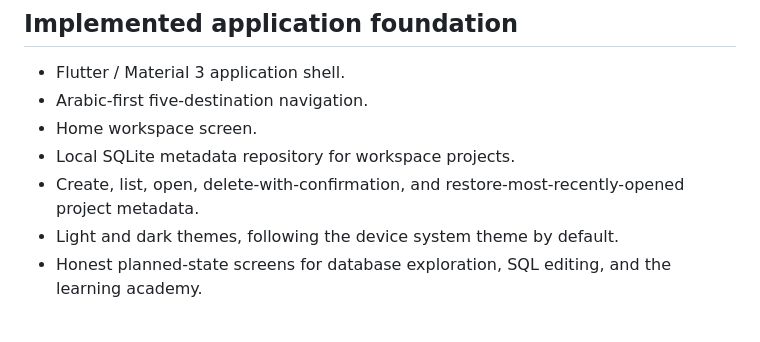
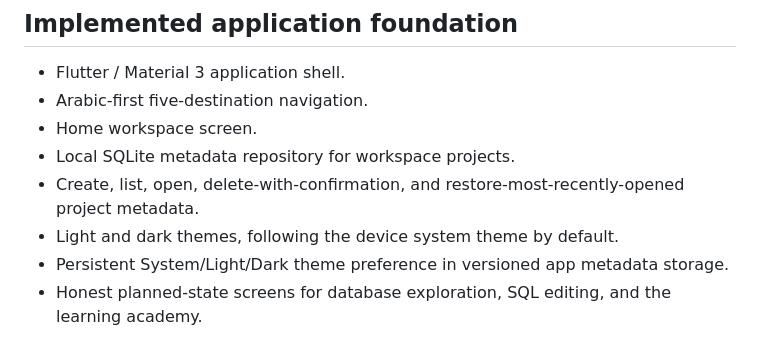
Before and after one commit to mbkh87vchcjm-bit/University, a Markdown page: docs/architecture.md, the part around the change. Drawn GitHub-style.

Commit message:
docs(phase-1): record persisted app appearance setting

```diff
--- a/docs/architecture.md
+++ b/docs/architecture.md
@@ -12,6 +12,7 @@ SQL Student Studio is an offline-first mobile learning environment. Its T-SQL en
 - Local SQLite metadata repository for workspace projects.
 - Create, list, open, delete-with-confirmation, and restore-most-recently-opened project metadata.
 - Light and dark themes, following the device system theme by default.
+- Persistent System/Light/Dark theme preference in versioned app metadata storage.
 - Honest planned-state screens for database exploration, SQL editing, and the learning academy.
 
 Workspace metadata is stored separately from student SQL database state. The current SQLite workspace table stores only project identity and timestamps; it does not yet persist database schemas, SQL tables, or rows.
```
